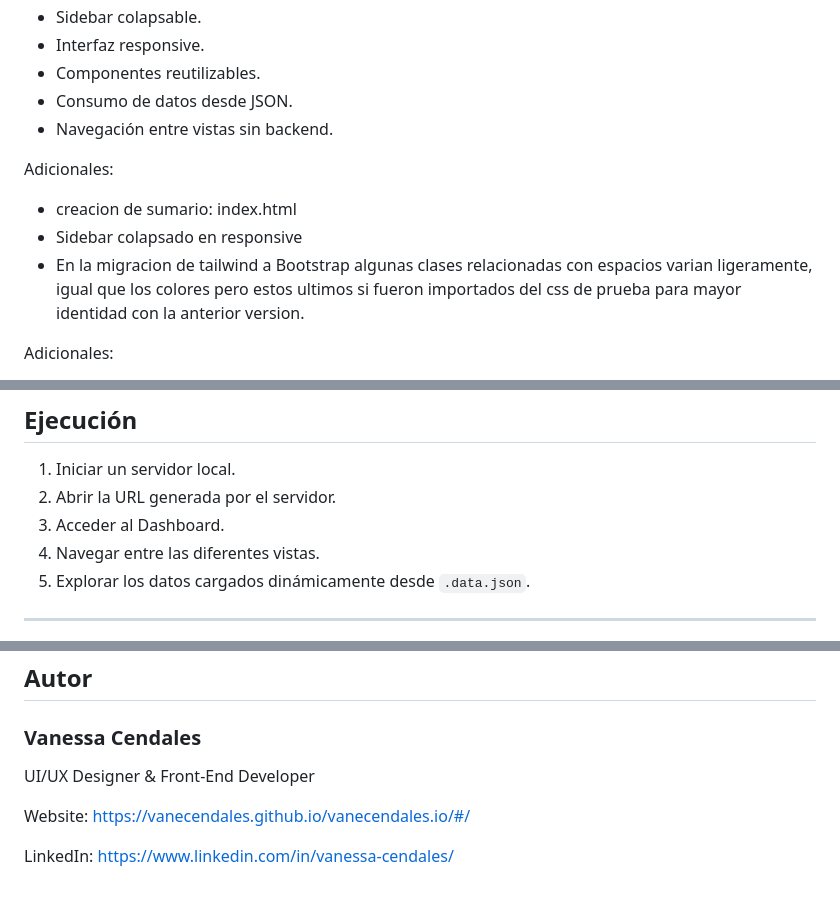
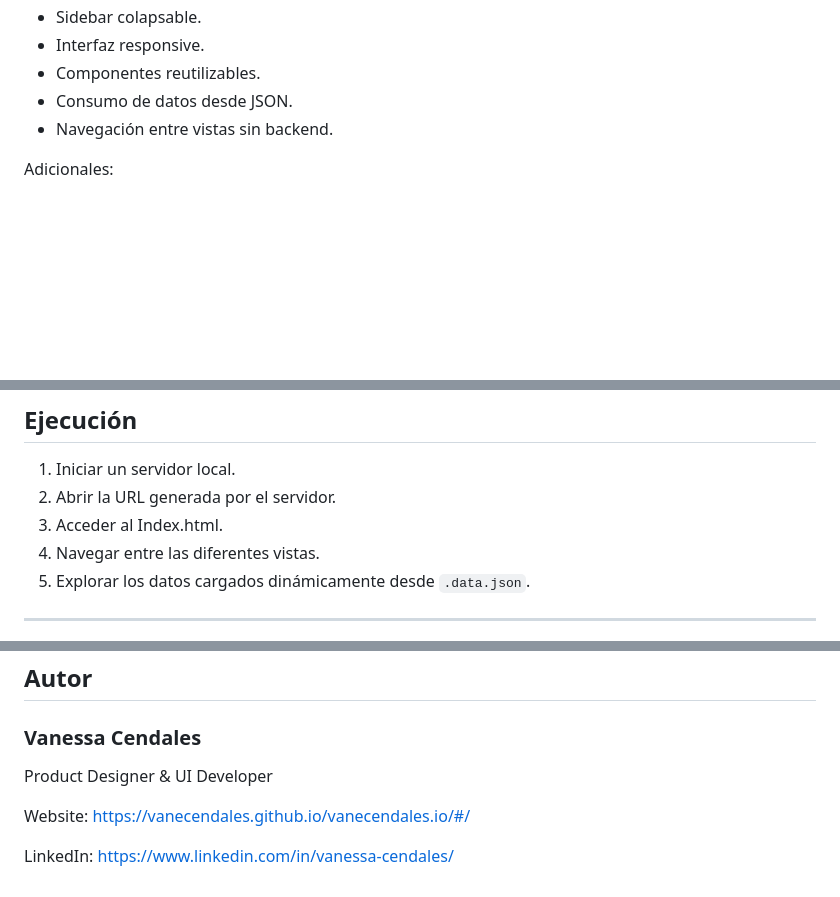
Before and after one commit to vanecendales/estrategiasegura, a Markdown page: README.md, 3 parts joined by grey strips. Drawn GitHub-style; blank space fills up the shorter version.

```diff
--- a/README.md
+++ b/README.md
@@ -16,11 +16,6 @@ Características principales:
 * Componentes reutilizables.
 * Consumo de datos desde JSON.
 * Navegación entre vistas sin backend.
-
-Adicionales:
-* creacion de sumario: index.html
-* Sidebar colapsado en responsive
-* En la migracion de tailwind a Bootstrap algunas clases relacionadas con espacios varian ligeramente, igual que los colores pero estos ultimos si fueron importados del css de prueba para mayor identidad con la anterior version.
 
 Adicionales:
 * creacion de sumario: index.html
@@ -157,7 +152,7 @@ http://localhost:8000
 
 1. Iniciar un servidor local.
 2. Abrir la URL generada por el servidor.
-3. Acceder al Dashboard.
+3. Acceder al Index.html.
 4. Navegar entre las diferentes vistas.
 5. Explorar los datos cargados dinámicamente desde `.data.json`.
 
@@ -176,7 +171,7 @@ http://localhost:8000
 ## Autor
 
 ### Vanessa Cendales
-UI/UX Designer & Front-End Developer
+Product Designer & UI Developer
 
 Website:
 https://vanecendales.github.io/vanecendales.io/#/
```
